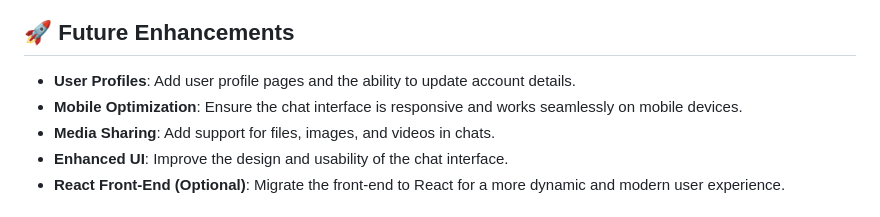
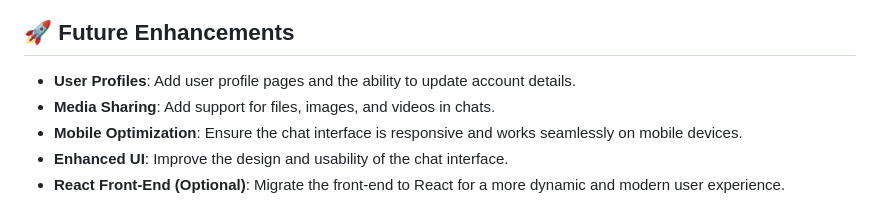
Before and after one commit to Lovsan/chatterbox, a Markdown page: README.md, the part around the change. GitHub-like rendering.

```diff
--- a/README.md
+++ b/README.md
@@ -155,8 +155,8 @@ chatterbox/
 ## 🚀 Future Enhancements
 
 - **User Profiles**: Add user profile pages and the ability to update account details.
+- **Media Sharing**: Add support for files, images, and videos in chats.
 - **Mobile Optimization**: Ensure the chat interface is responsive and works seamlessly on mobile devices.
-- **Media Sharing**: Add support for files, images, and videos in chats.
 - **Enhanced UI**: Improve the design and usability of the chat interface.
 - **React Front-End (Optional)**: Migrate the front-end to React for a more dynamic and modern user experience.
 
```
